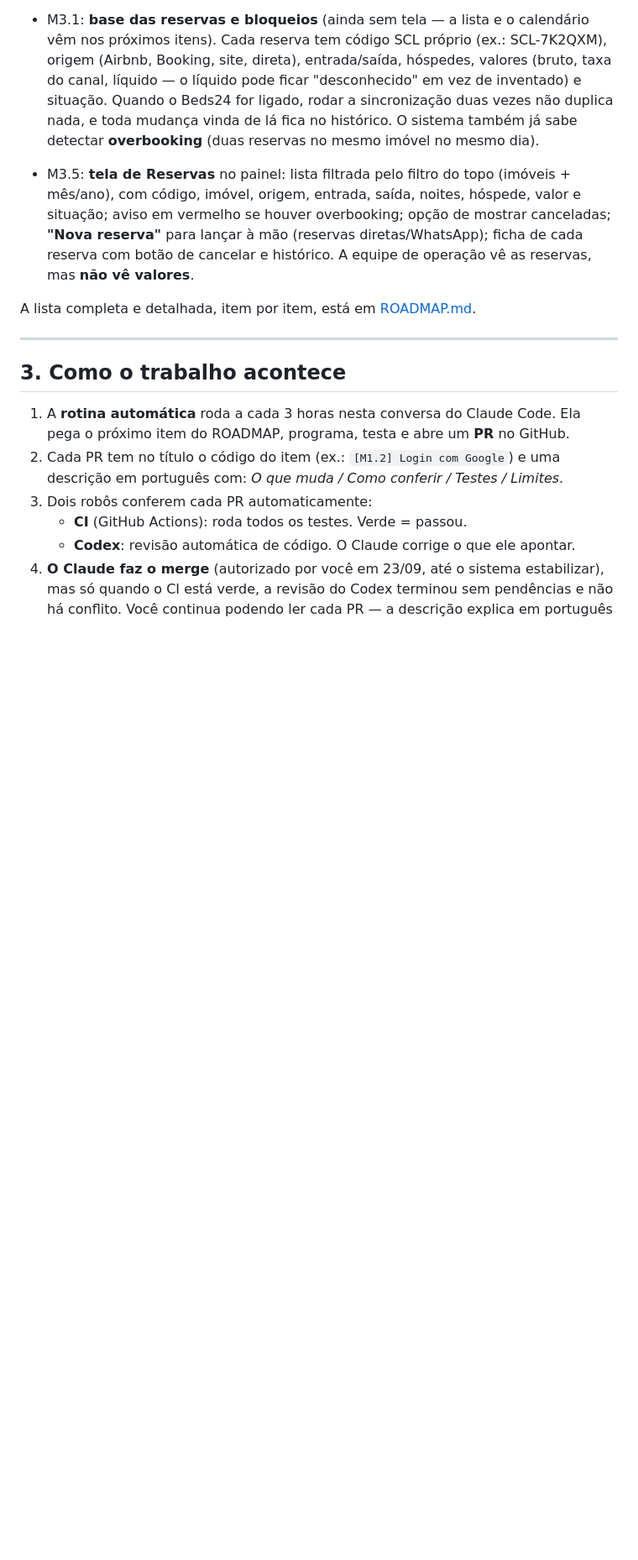
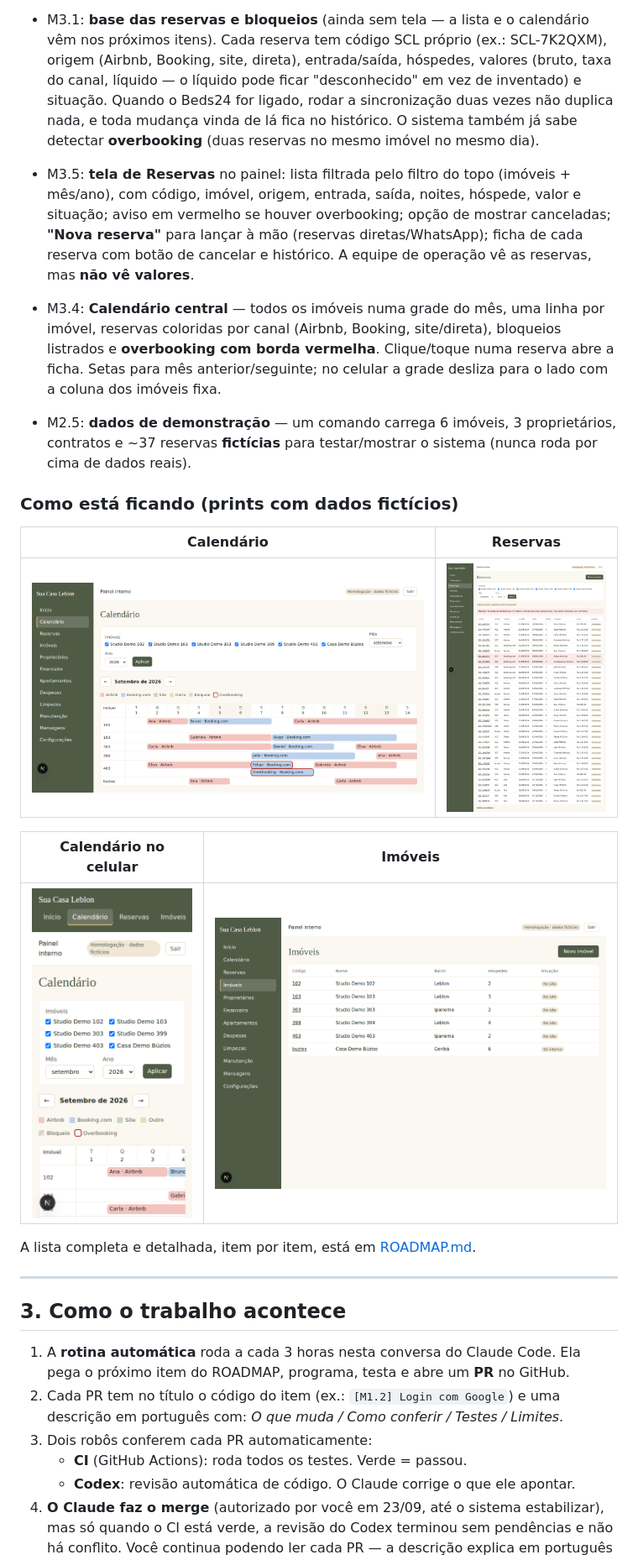
Before and after one commit to diegos-org/resguardo, a Markdown page: GUIA-DIEGO.md, the part around one of its changes. Shown at 84% size. GitHub-like rendering; pictures changed too: docs/telas/calendario-celular.png (added), docs/telas/calendario.png (added), docs/telas/imoveis.png (added); blank space fills up the shorter version.

```diff
--- a/GUIA-DIEGO.md
+++ b/GUIA-DIEGO.md
@@ -91,6 +91,22 @@
   vermelho se houver overbooking; opção de mostrar canceladas; **"Nova reserva"** para lançar
   à mão (reservas diretas/WhatsApp); ficha de cada reserva com botão de cancelar e histórico.
   A equipe de operação vê as reservas, mas **não vê valores**.
+- M3.4: **Calendário central** — todos os imóveis numa grade do mês, uma linha por imóvel,
+  reservas coloridas por canal (Airbnb, Booking, site/direta), bloqueios listrados e
+  **overbooking com borda vermelha**. Clique/toque numa reserva abre a ficha. Setas para mês
+  anterior/seguinte; no celular a grade desliza para o lado com a coluna dos imóveis fixa.
+- M2.5: **dados de demonstração** — um comando carrega 6 imóveis, 3 proprietários, contratos e
+  ~37 reservas **fictícias** para testar/mostrar o sistema (nunca roda por cima de dados reais).
+
+### Como está ficando (prints com dados fictícios)
+
+| Calendário | Reservas |
+|---|---|
+| ![Calendário](docs/telas/calendario.png) | ![Reservas](docs/telas/reservas.png) |
+
+| Calendário no celular | Imóveis |
+|---|---|
+| ![Calendário no celular](docs/telas/calendario-celular.png) | ![Imóveis](docs/telas/imoveis.png) |
 
 A lista completa e detalhada, item por item, está em [ROADMAP.md](ROADMAP.md).
 
```
Also changed, not shown: other parts of GUIA-DIEGO.md (+3 -2 lines), ROADMAP.md (+2 -2 lines), app/README.md (+15 -0 lines), 13 other files.
